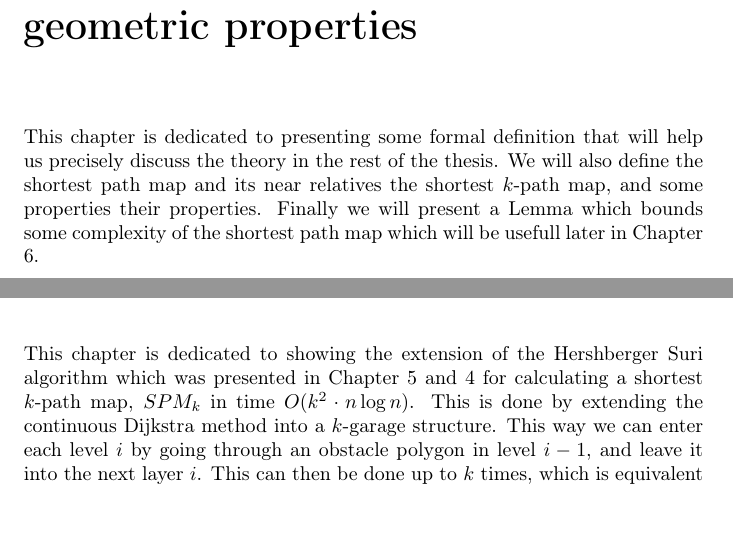
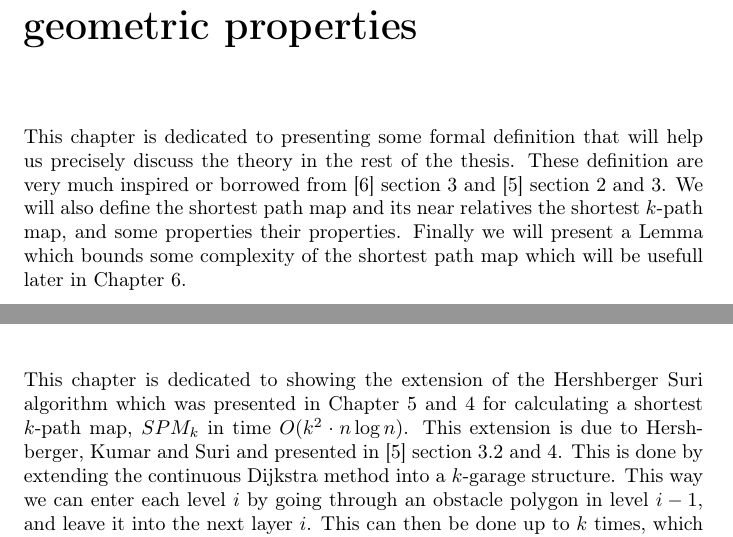
Before and after one commit to hed98bpb/thesis-rebooted, a LaTeX thesis (main.tex, which reads shortestpath.tex, shortestpathmap.tex): two parts of pages 33 and 85 of 118, joined at a grey line, cut so that both start at the same text. Compiled offline with pdfLaTeX.

Commit message:
Updates from ShareLaTeX

```diff
--- a/shortestpath.tex
+++ b/shortestpath.tex
@@ -3,7 +3,9 @@
 This chapter is dedicated to showing the extension of the Hershberger Suri
 algorithm which was presented in Chapter \ref{chapter:conformingsubdivision}
 and \ref{chapter:shortestpathmap} for calculating a shortest $k$-path map,
-$SPM_k$ in time $O(k^2 \cdot n \log n)$. This is done by extending the
+$SPM_k$ in time $O(k^2 \cdot n \log n)$. This extension is due to Hershberger,
+Kumar and Suri and presented in \cite{HershbergerKS17} section 3.2 and 4.
+This is done by extending the
 continuous Dijkstra method into a $k$-garage structure. This way we can enter
 each level $i$ by going through an obstacle polygon in level $i-1$, and leave
 it into the next layer $i$. This can then be done up to $k$ times, which is
--- a/shortestpathmap.tex
+++ b/shortestpathmap.tex
@@ -1,10 +1,12 @@
 \label{chapter:shortestpathmap}
 
 This chapter is dedicated to presenting some formal definition that will help us
-precisely discuss the theory in the rest of the thesis. We will also define the
-shortest path map and its near relatives the shortest $k$-path map, and some properties
-their properties. Finally we will present a Lemma which bounds some complexity of
-the shortest path map which will be usefull later in Chapter \ref{chapter:wavefrontpropagation}.
+precisely discuss the theory in the rest of the thesis. These definition are very much
+inspired or borrowed from \cite{HershbergerS99} section 3 and \cite{HershbergerKS17}
+section 2 and 3. We will also define the shortest path map and its near relatives the
+shortest $k$-path map, and some properties their properties. Finally we will present a
+Lemma which bounds some complexity of the shortest path map which will be usefull
+later in Chapter \ref{chapter:wavefrontpropagation}.
 
 \section{Definitions for shortest paths and shortest $k$-paths}
 
```
Also changed, not shown: conformingsubdivision.tex (+2 -2 lines), figures/frontpage.pdf, shortestpathmap.tex (2 more changed lines).
